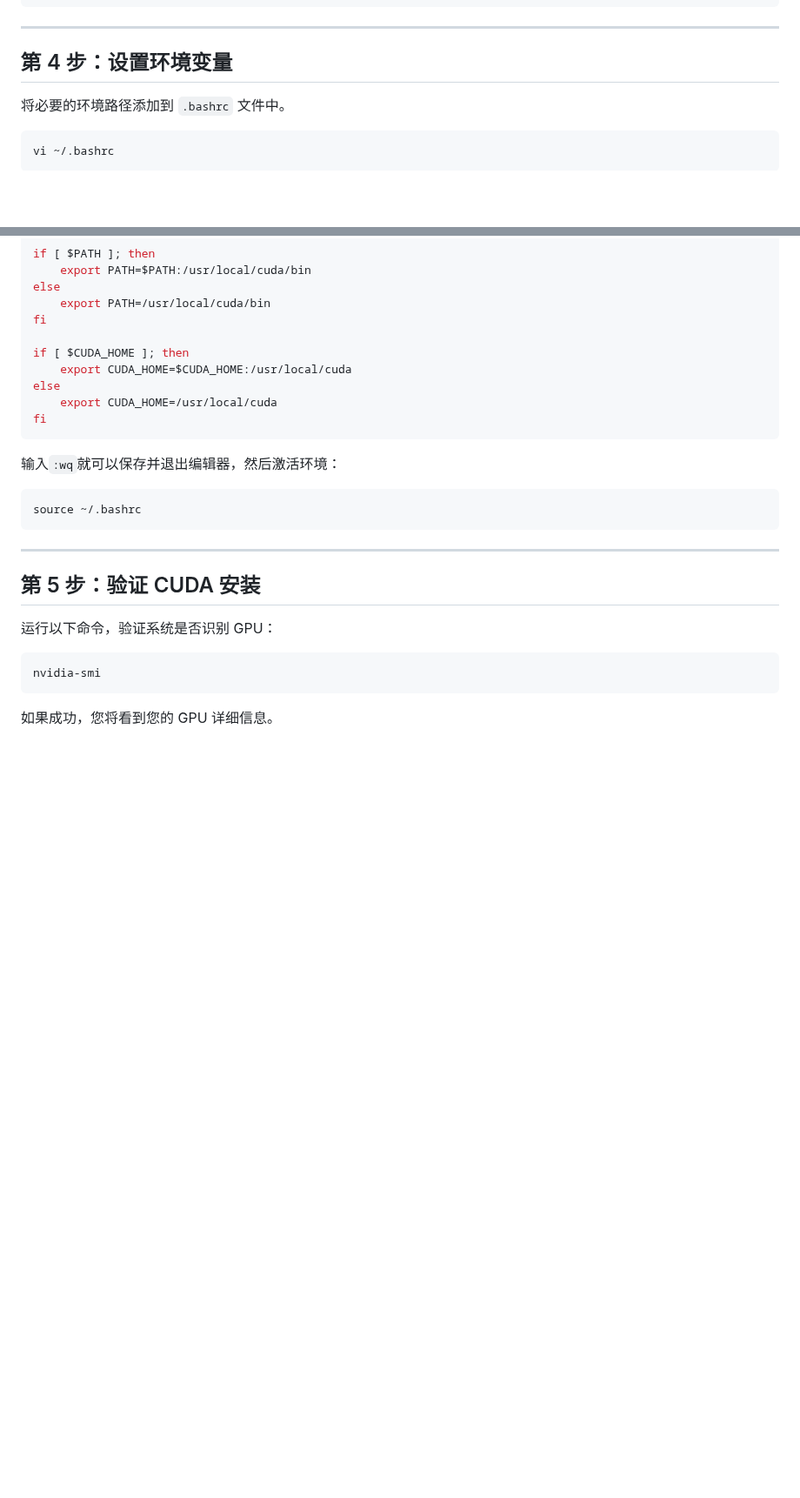
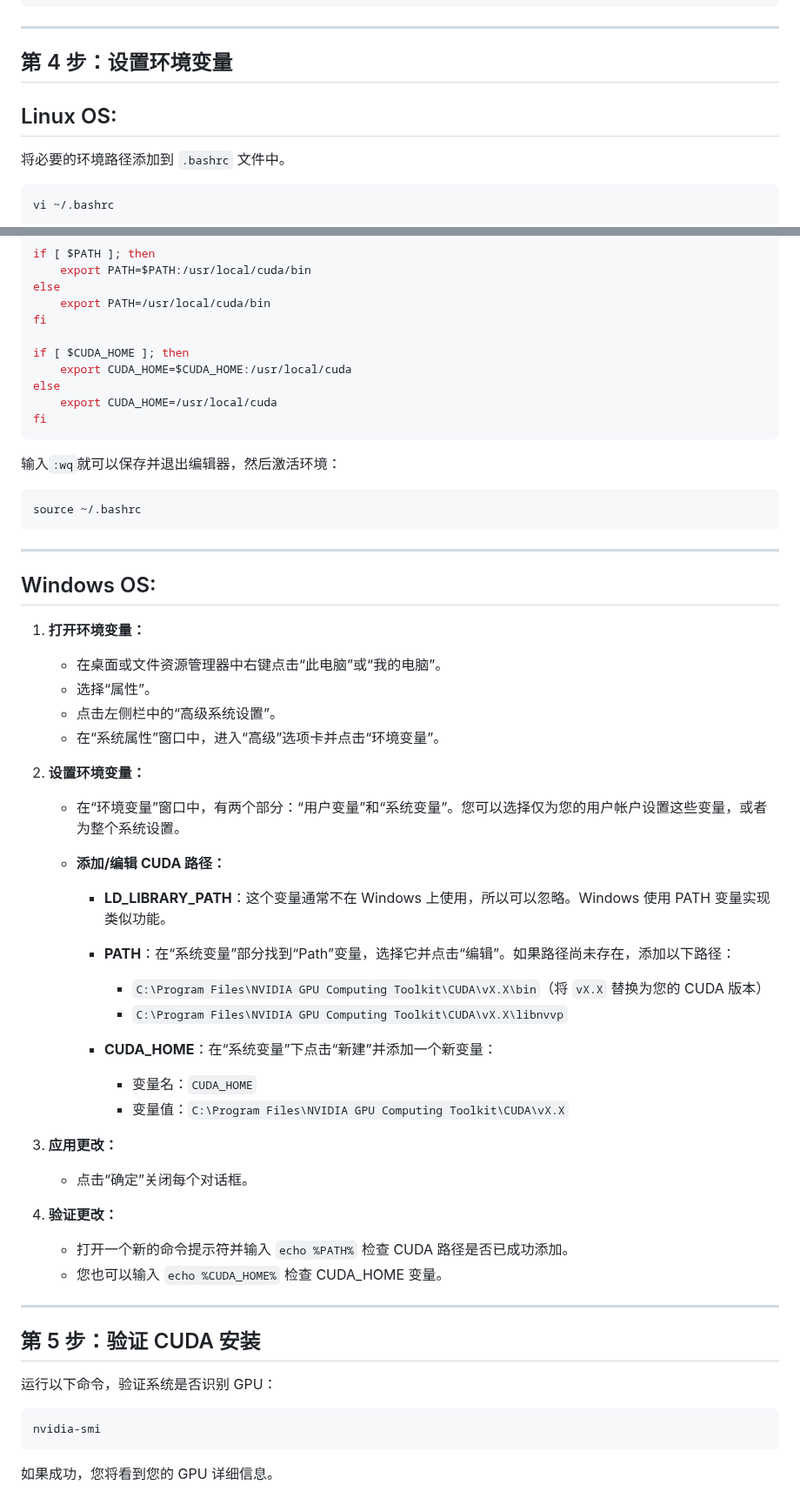
Before and after one commit to DakeQQ/Tutorial-ONNX-Runtime-Execution-Providers, a Markdown page: CUDAExecutionProvider/Chinese/CUDAExecutionProvider.md, 2 parts joined by grey strips. Shown at 87% size. GitHub-like rendering; blank space fills up the shorter version.

````diff
--- a/CUDAExecutionProvider/Chinese/CUDAExecutionProvider.md
+++ b/CUDAExecutionProvider/Chinese/CUDAExecutionProvider.md
@@ -70,6 +70,9 @@ sudo apt-get -y install cudnn8-cuda-11
 
 ## 第 4 步：设置环境变量
 
+Linux OS:
+---
+
 将必要的环境路径添加到 `.bashrc` 文件中。
 
 ```bash
@@ -103,6 +106,36 @@ fi
 ```bash
 source ~/.bashrc
 ```
+---
+
+Windows OS:
+---
+1. **打开环境变量：**
+   - 在桌面或文件资源管理器中右键点击“此电脑”或“我的电脑”。
+   - 选择“属性”。
+   - 点击左侧栏中的“高级系统设置”。
+   - 在“系统属性”窗口中，进入“高级”选项卡并点击“环境变量”。
+
+2. **设置环境变量：**
+   - 在“环境变量”窗口中，有两个部分：“用户变量”和“系统变量”。您可以选择仅为您的用户帐户设置这些变量，或者为整个系统设置。
+
+   - **添加/编辑 CUDA 路径：**
+     - **LD_LIBRARY_PATH**：这个变量通常不在 Windows 上使用，所以可以忽略。Windows 使用 PATH 变量实现类似功能。
+
+     - **PATH**：在“系统变量”部分找到“Path”变量，选择它并点击“编辑”。如果路径尚未存在，添加以下路径：
+       - `C:\Program Files\NVIDIA GPU Computing Toolkit\CUDA\vX.X\bin`（将 `vX.X` 替换为您的 CUDA 版本）
+       - `C:\Program Files\NVIDIA GPU Computing Toolkit\CUDA\vX.X\libnvvp`
+
+     - **CUDA_HOME**：在“系统变量”下点击“新建”并添加一个新变量：
+       - 变量名：`CUDA_HOME`
+       - 变量值：`C:\Program Files\NVIDIA GPU Computing Toolkit\CUDA\vX.X`
+
+3. **应用更改：**
+   - 点击“确定”关闭每个对话框。
+
+4. **验证更改：**
+   - 打开一个新的命令提示符并输入 `echo %PATH%` 检查 CUDA 路径是否已成功添加。
+   - 您也可以输入 `echo %CUDA_HOME%` 检查 CUDA_HOME 变量。
 
 ---
 
````
